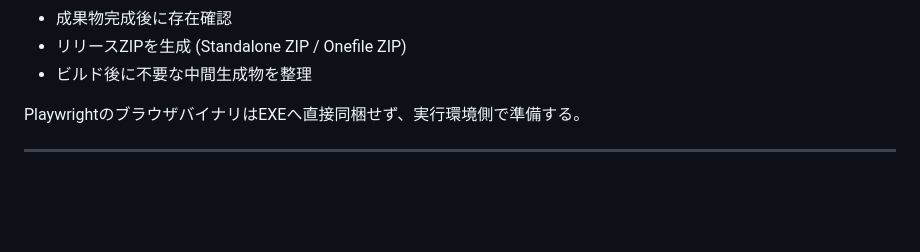
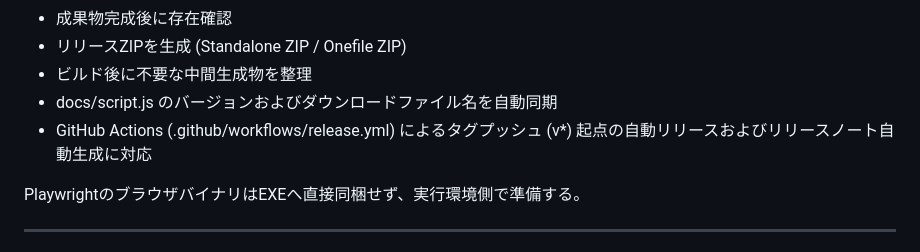
Before and after one commit to sam-hat-86/Curriculum_Analyzer, a Markdown page: document/Curriculum_Analyzer_Spec_v2.0.0.md, the part around the change. Rendered like a GitHub page; blank space fills up the shorter version.

Commit message:
add: [Curriculum_Analyzer_Spec_v2.0.0.md] docs/script.js のバージョンおよびダウンロードファイル名を自動同期し、GitHub Actions による自動リリースおよびリリースノート自動生成に対応

```diff
--- a/document/Curriculum_Analyzer_Spec_v2.0.0.md
+++ b/document/Curriculum_Analyzer_Spec_v2.0.0.md
@@ -1213,6 +1213,8 @@ v2系専用ビルドスクリプトを用意する。
 - 成果物完成後に存在確認
 - リリースZIPを生成 (Standalone ZIP / Onefile ZIP)
 - ビルド後に不要な中間生成物を整理
+- docs/script.js のバージョンおよびダウンロードファイル名を自動同期
+- GitHub Actions (.github/workflows/release.yml) によるタグプッシュ (v*) 起点の自動リリースおよびリリースノート自動生成に対応
 
 PlaywrightのブラウザバイナリはEXEへ直接同梱せず、実行環境側で準備する。
 
```
